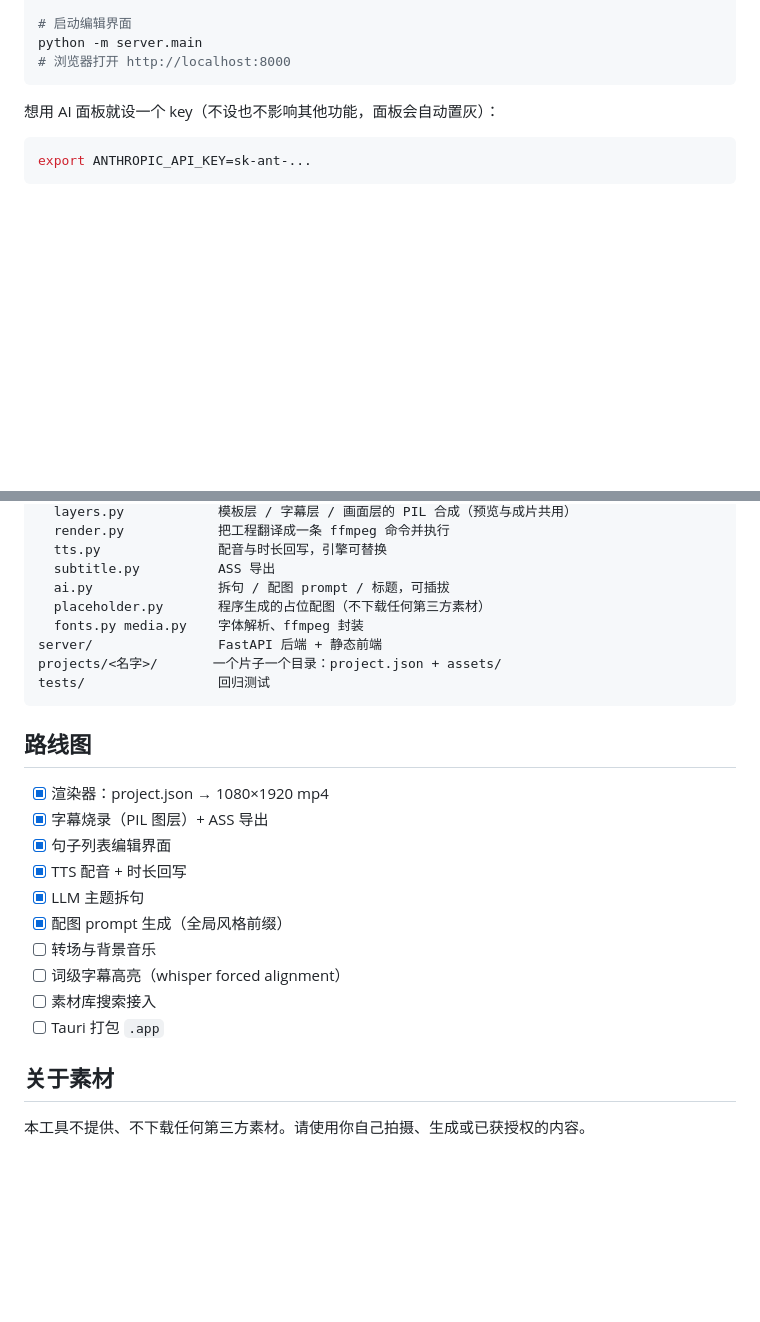
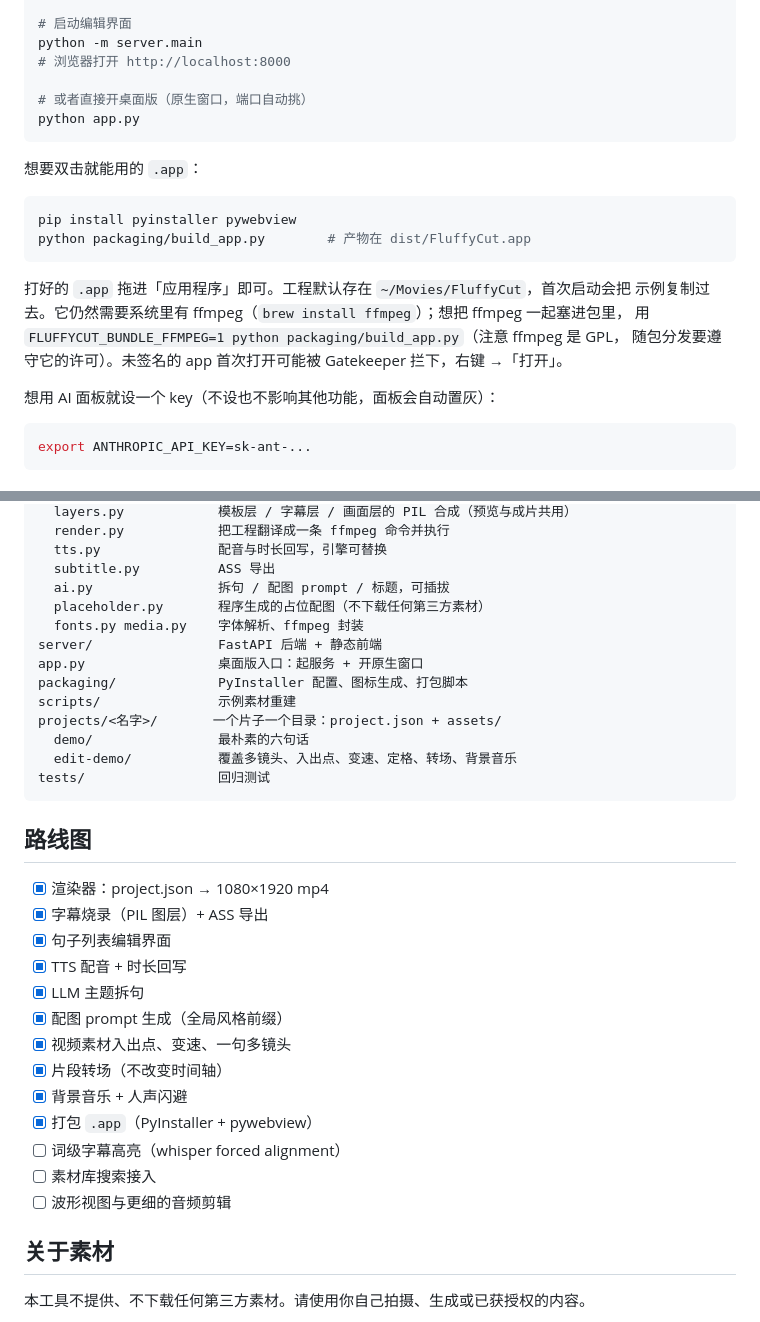
Before and after one commit to miao4ai/FluffyCut, a Markdown page: README.MD, 2 parts joined by grey strips. Drawn GitHub-style; blank space fills up the shorter version.

````diff
--- a/README.MD
+++ b/README.MD
@@ -73,7 +80,22 @@ python -m core.render projects/demo/project.json     # 输出到 projects/demo/o
 # 启动编辑界面
 python -m server.main
 # 浏览器打开 http://localhost:8000
+
+# 或者直接开桌面版（原生窗口，端口自动挑）
+python app.py
 ```
+
+想要双击就能用的 `.app`：
+
+```bash
+pip install pyinstaller pywebview
+python packaging/build_app.py        # 产物在 dist/FluffyCut.app
+```
+
+打好的 `.app` 拖进「应用程序」即可。工程默认存在 `~/Movies/FluffyCut`，首次启动会把
+示例复制过去。它仍然需要系统里有 ffmpeg（`brew install ffmpeg`）；想把 ffmpeg 一起塞进包里，
+用 `FLUFFYCUT_BUNDLE_FFMPEG=1 python packaging/build_app.py`（注意 ffmpeg 是 GPL，
+随包分发要遵守它的许可）。未签名的 app 首次打开可能被 Gatekeeper 拦下，右键 →「打开」。
 
 想用 AI 面板就设一个 key（不设也不影响其他功能，面板会自动置灰）：
 
@@ -161,7 +219,12 @@ core/                  渲染管线，纯函数，不依赖界面
   placeholder.py       程序生成的占位配图（不下载任何第三方素材）
   fonts.py media.py    字体解析、ffmpeg 封装
 server/                FastAPI 后端 + 静态前端
+app.py                 桌面版入口：起服务 + 开原生窗口
+packaging/             PyInstaller 配置、图标生成、打包脚本
+scripts/               示例素材重建
 projects/<名字>/       一个片子一个目录：project.json + assets/
+  demo/                最朴素的六句话
+  edit-demo/           覆盖多镜头、入出点、变速、定格、转场、背景音乐
 tests/                 回归测试
 ```
 
@@ -173,10 +236,13 @@ tests/                 回归测试
 - [x] TTS 配音 + 时长回写
 - [x] LLM 主题拆句
 - [x] 配图 prompt 生成（全局风格前缀）
-- [ ] 转场与背景音乐
+- [x] 视频素材入出点、变速、一句多镜头
+- [x] 片段转场（不改变时间轴）
+- [x] 背景音乐 + 人声闪避
+- [x] 打包 `.app`（PyInstaller + pywebview）
 - [ ] 词级字幕高亮（whisper forced alignment）
 - [ ] 素材库搜索接入
-- [ ] Tauri 打包 `.app`
+- [ ] 波形视图与更细的音频剪辑
 
 ## 关于素材
 
````
Also changed, not shown: other parts of README.MD (+54 -11 lines).
